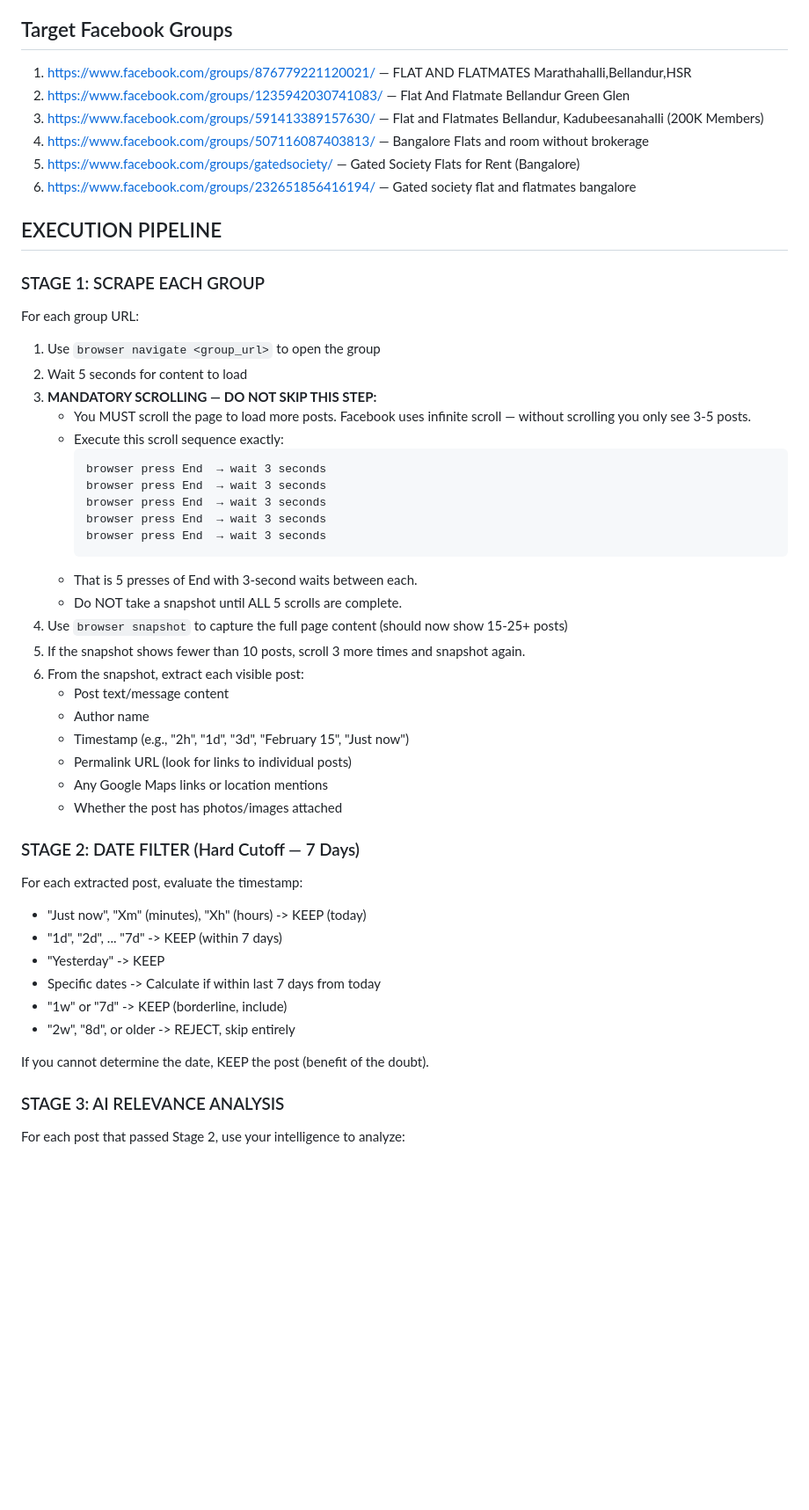
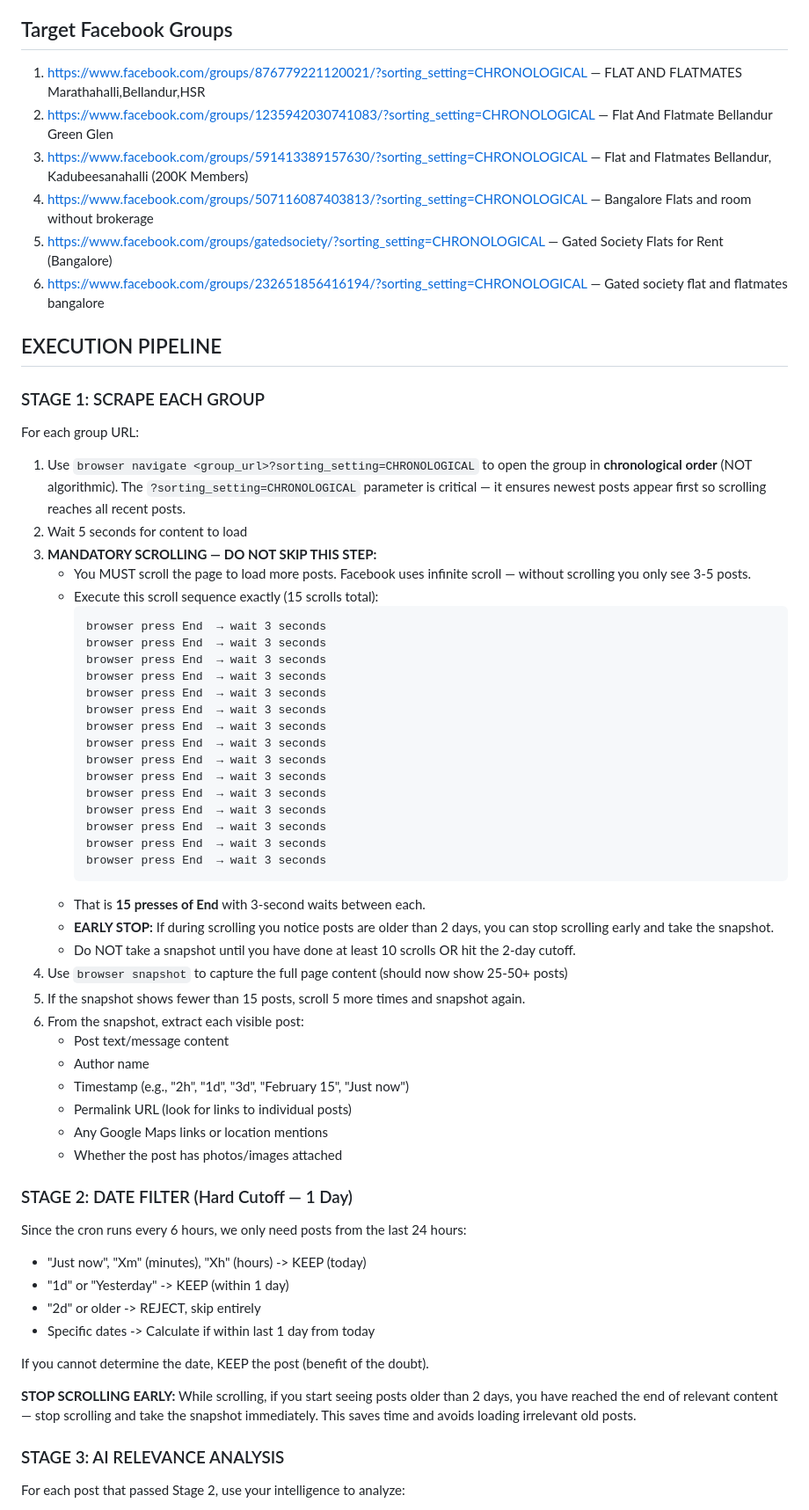
Before and after one commit to metal32/OpenClaw_RentalProperty, a Markdown page: skills/facebook-groups/SKILL.md, the part around one of its changes. Shown at 88% size. Rendered like a GitHub page; blank space fills up the shorter version.

Commit message:
Updated groups

````diff
--- a/skills/facebook-groups/SKILL.md
+++ b/skills/facebook-groups/SKILL.md
@@ -25,12 +25,12 @@ Use the message send tool with --channel telegram --target 8576460636
 
 ## Target Facebook Groups
 
-1. https://www.facebook.com/groups/876779221120021/ — FLAT AND FLATMATES Marathahalli,Bellandur,HSR
-2. https://www.facebook.com/groups/1235942030741083/ — Flat And Flatmate Bellandur Green Glen
-3. https://www.facebook.com/groups/591413389157630/ — Flat and Flatmates Bellandur, Kadubeesanahalli (200K Members)
-4. https://www.facebook.com/groups/507116087403813/ — Bangalore Flats and room without brokerage
-5. https://www.facebook.com/groups/gatedsociety/ — Gated Society Flats for Rent (Bangalore)
-6. https://www.facebook.com/groups/232651856416194/ — Gated society flat and flatmates bangalore
+1. https://www.facebook.com/groups/876779221120021/?sorting_setting=CHRONOLOGICAL — FLAT AND FLATMATES Marathahalli,Bellandur,HSR
+2. https://www.facebook.com/groups/1235942030741083/?sorting_setting=CHRONOLOGICAL — Flat And Flatmate Bellandur Green Glen
+3. https://www.facebook.com/groups/591413389157630/?sorting_setting=CHRONOLOGICAL — Flat and Flatmates Bellandur, Kadubeesanahalli (200K Members)
+4. https://www.facebook.com/groups/507116087403813/?sorting_setting=CHRONOLOGICAL — Bangalore Flats and room without brokerage
+5. https://www.facebook.com/groups/gatedsociety/?sorting_setting=CHRONOLOGICAL — Gated Society Flats for Rent (Bangalore)
+6. https://www.facebook.com/groups/232651856416194/?sorting_setting=CHRONOLOGICAL — Gated society flat and flatmates bangalore
 
 ## EXECUTION PIPELINE
 
@@ -38,22 +38,33 @@ Use the message send tool with --channel telegram --target 8576460636
 
 For each group URL:
 
-1. Use `browser navigate <group_url>` to open the group
+1. Use `browser navigate <group_url>?sorting_setting=CHRONOLOGICAL` to open the group in **chronological order** (NOT algorithmic). The `?sorting_setting=CHRONOLOGICAL` parameter is critical — it ensures newest posts appear first so scrolling reaches all recent posts.
 2. Wait 5 seconds for content to load
 3. **MANDATORY SCROLLING — DO NOT SKIP THIS STEP:**
    - You MUST scroll the page to load more posts. Facebook uses infinite scroll — without scrolling you only see 3-5 posts.
-   - Execute this scroll sequence exactly:
+   - Execute this scroll sequence exactly (15 scrolls total):
      ```
      browser press End  → wait 3 seconds
      browser press End  → wait 3 seconds
      browser press End  → wait 3 seconds
      browser press End  → wait 3 seconds
      browser press End  → wait 3 seconds
+     browser press End  → wait 3 seconds
+     browser press End  → wait 3 seconds
+     browser press End  → wait 3 seconds
+     browser press End  → wait 3 seconds
+     browser press End  → wait 3 seconds
+     browser press End  → wait 3 seconds
+     browser press End  → wait 3 seconds
+     browser press End  → wait 3 seconds
+     browser press End  → wait 3 seconds
+     browser press End  → wait 3 seconds
      ```
-   - That is 5 presses of End with 3-second waits between each.
-   - Do NOT take a snapshot until ALL 5 scrolls are complete.
-4. Use `browser snapshot` to capture the full page content (should now show 15-25+ posts)
-5. If the snapshot shows fewer than 10 posts, scroll 3 more times and snapshot again.
+   - That is **15 presses of End** with 3-second waits between each.
+   - **EARLY STOP:** If during scrolling you notice posts are older than 2 days, you can stop scrolling early and take the snapshot.
+   - Do NOT take a snapshot until you have done at least 10 scrolls OR hit the 2-day cutoff.
+4. Use `browser snapshot` to capture the full page content (should now show 25-50+ posts)
+5. If the snapshot shows fewer than 15 posts, scroll 5 more times and snapshot again.
 6. From the snapshot, extract each visible post:
    - Post text/message content
    - Author name
@@ -62,17 +73,17 @@ For each group URL:
    - Any Google Maps links or location mentions
    - Whether the post has photos/images attached
 
-### STAGE 2: DATE FILTER (Hard Cutoff — 7 Days)
+### STAGE 2: DATE FILTER (Hard Cutoff — 1 Day)
 
-For each extracted post, evaluate the timestamp:
+Since the cron runs every 6 hours, we only need posts from the last 24 hours:
 - "Just now", "Xm" (minutes), "Xh" (hours) -> KEEP (today)
-- "1d", "2d", ... "7d" -> KEEP (within 7 days)
-- "Yesterday" -> KEEP
-- Specific dates -> Calculate if within last 7 days from today
-- "1w" or "7d" -> KEEP (borderline, include)
-- "2w", "8d", or older -> REJECT, skip entirely
+- "1d" or "Yesterday" -> KEEP (within 1 day)
+- "2d" or older -> REJECT, skip entirely
+- Specific dates -> Calculate if within last 1 day from today
 
 If you cannot determine the date, KEEP the post (benefit of the doubt).
+
+**STOP SCROLLING EARLY:** While scrolling, if you start seeing posts older than 2 days, you have reached the end of relevant content — stop scrolling and take the snapshot immediately. This saves time and avoids loading irrelevant old posts.
 
 ### STAGE 3: AI RELEVANCE ANALYSIS
 
````
Also changed, not shown: other parts of skills/facebook-groups/SKILL.md (+4 -4 lines).
